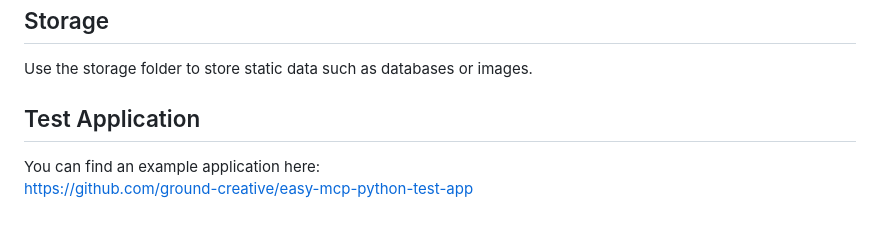
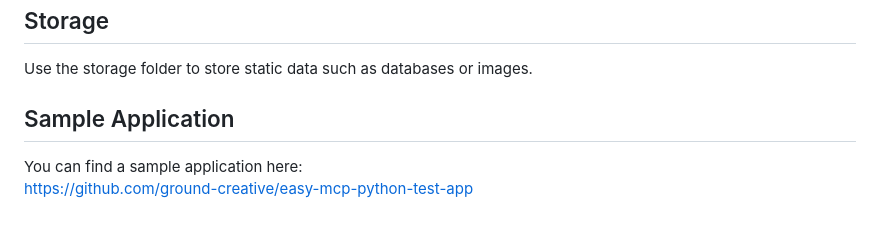
Before and after one commit to ground-creative/easy-mcp-python, a Markdown page: README.md, the part around the change. GitHub-like rendering.

```diff
--- a/README.md
+++ b/README.md
@@ -280,7 +280,7 @@ app/
 
 Use the storage folder to store static data such as databases or images.
 
-## Test Application
+## Sample Application
 
-You can find an example application here:<br>
+You can find a sample application here:<br>
 https://github.com/ground-creative/easy-mcp-python-test-app
```
